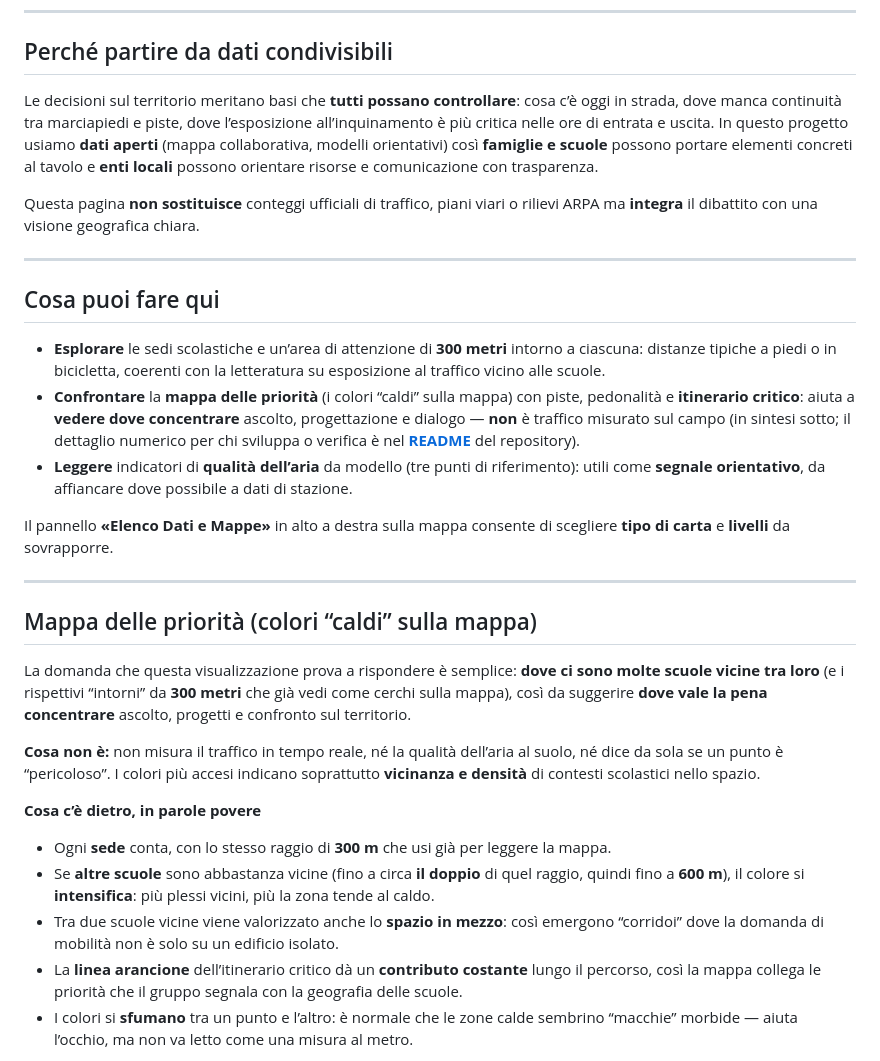
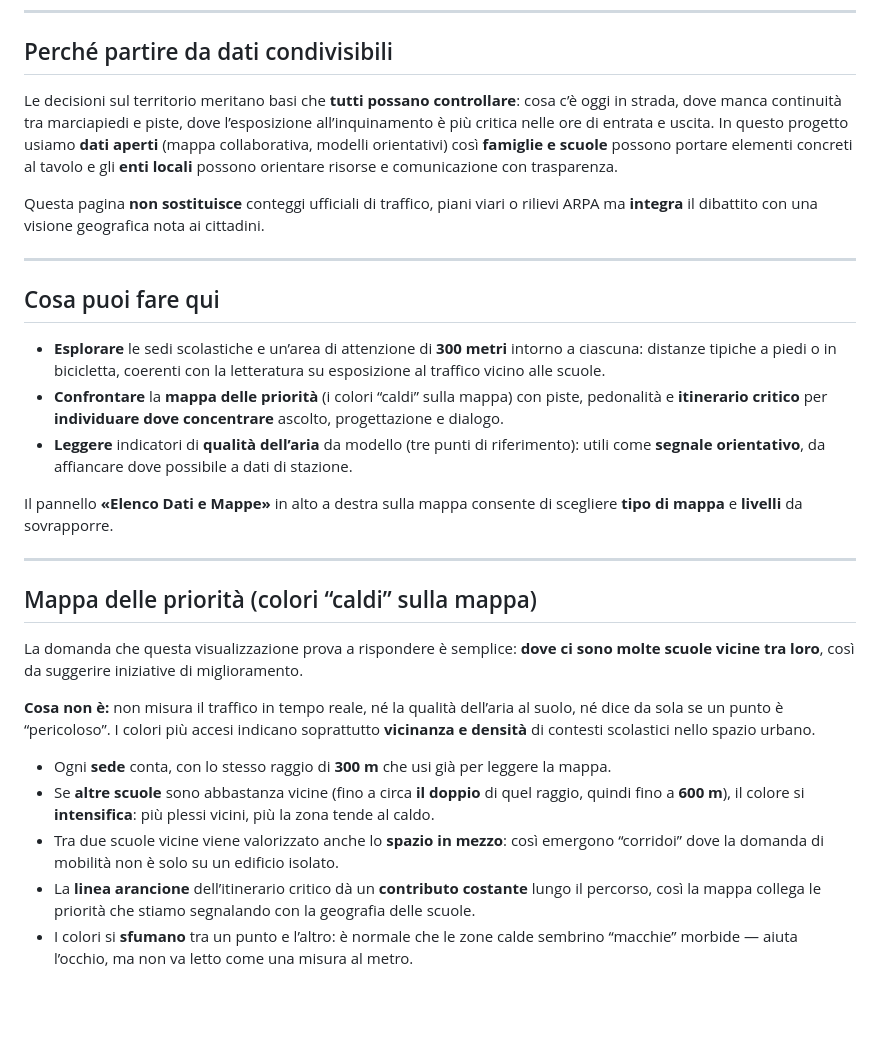
Before and after one commit to peppelinux/fiabcs-mappa-scuole-mobilita, a Markdown page: content.md, the part around the change. Drawn GitHub-style; blank space fills up the shorter version.

Commit message:
editorial: main content

```diff
--- a/content.md
+++ b/content.md
@@ -6,34 +6,32 @@ L’obiettivo è **valorizzare un’iniziativa di mappatura partecipativa**, dar
 
 ## Perché partire da dati condivisibili
 
-Le decisioni sul territorio meritano basi che **tutti possano controllare**: cosa c’è oggi in strada, dove manca continuità tra marciapiedi e piste, dove l’esposizione all’inquinamento è più critica nelle ore di entrata e uscita. In questo progetto usiamo **dati aperti** (mappa collaborativa, modelli orientativi) così **famiglie e scuole** possono portare elementi concreti al tavolo e **enti locali** possono orientare risorse e comunicazione con trasparenza.
+Le decisioni sul territorio meritano basi che **tutti possano controllare**: cosa c’è oggi in strada, dove manca continuità tra marciapiedi e piste, dove l’esposizione all’inquinamento è più critica nelle ore di entrata e uscita. In questo progetto usiamo **dati aperti** (mappa collaborativa, modelli orientativi) così **famiglie e scuole** possono portare elementi concreti al tavolo e gli **enti locali** possono orientare risorse e comunicazione con trasparenza.
 
-Questa pagina **non sostituisce** conteggi ufficiali di traffico, piani viari o rilievi ARPA ma **integra** il dibattito con una visione geografica chiara.
+Questa pagina **non sostituisce** conteggi ufficiali di traffico, piani viari o rilievi ARPA ma **integra** il dibattito con una visione geografica nota ai cittadini.
 
 ---
 
 ## Cosa puoi fare qui
 
 - **Esplorare** le sedi scolastiche e un’area di attenzione di **300 metri** intorno a ciascuna: distanze tipiche a piedi o in bicicletta, coerenti con la letteratura su esposizione al traffico vicino alle scuole.
-- **Confrontare** la **mappa delle priorità** (i colori “caldi” sulla mappa) con piste, pedonalità e **itinerario critico**: aiuta a **vedere dove concentrare** ascolto, progettazione e dialogo — **non** è traffico misurato sul campo (in sintesi sotto; il dettaglio numerico per chi sviluppa o verifica è nel **[README](README.md)** del repository).
+- **Confrontare** la **mappa delle priorità** (i colori “caldi” sulla mappa) con piste, pedonalità e **itinerario critico** per **individuare dove concentrare** ascolto, progettazione e dialogo.
 - **Leggere** indicatori di **qualità dell’aria** da modello (tre punti di riferimento): utili come **segnale orientativo**, da affiancare dove possibile a dati di stazione.
 
-Il pannello **«Elenco Dati e Mappe»** in alto a destra sulla mappa consente di scegliere **tipo di carta** e **livelli** da sovrapporre.
+Il pannello **«Elenco Dati e Mappe»** in alto a destra sulla mappa consente di scegliere **tipo di mappa** e **livelli** da sovrapporre.
 
 ---
 
 ## Mappa delle priorità (colori “caldi” sulla mappa)
 
-La domanda che questa visualizzazione prova a rispondere è semplice: **dove ci sono molte scuole vicine tra loro** (e i rispettivi “intorni” da **300 metri** che già vedi come cerchi sulla mappa), così da suggerire **dove vale la pena concentrare** ascolto, progetti e confronto sul territorio.
+La domanda che questa visualizzazione prova a rispondere è semplice: **dove ci sono molte scuole vicine tra loro**, così da suggerire iniziative di miglioramento.
 
-**Cosa non è:** non misura il traffico in tempo reale, né la qualità dell’aria al suolo, né dice da sola se un punto è “pericoloso”. I colori più accesi indicano soprattutto **vicinanza e densità** di contesti scolastici nello spazio.
-
-**Cosa c’è dietro, in parole povere**
+**Cosa non è:** non misura il traffico in tempo reale, né la qualità dell’aria al suolo, né dice da sola se un punto è “pericoloso”. I colori più accesi indicano soprattutto **vicinanza e densità** di contesti scolastici nello spazio urbano.
 
 - Ogni **sede** conta, con lo stesso raggio di **300 m** che usi già per leggere la mappa.
 - Se **altre scuole** sono abbastanza vicine (fino a circa **il doppio** di quel raggio, quindi fino a **600 m**), il colore si **intensifica**: più plessi vicini, più la zona tende al caldo.
 - Tra due scuole vicine viene valorizzato anche lo **spazio in mezzo**: così emergono “corridoi” dove la domanda di mobilità non è solo su un edificio isolato.
-- La **linea arancione** dell’itinerario critico dà un **contributo costante** lungo il percorso, così la mappa collega le priorità che il gruppo segnala con la geografia delle scuole.
+- La **linea arancione** dell’itinerario critico dà un **contributo costante** lungo il percorso, così la mappa collega le priorità che stiamo segnalando con la geografia delle scuole.
 - I colori si **sfumano** tra un punto e l’altro: è normale che le zone calde sembrino “macchie” morbide — aiuta l’occhio, ma non va letto come una misura al metro.
 
 Per **chi vuole riprodurre o verificare** i numeri esatti, i nomi dei file, la libreria che disegna il calore e come viene costruito l’itinerario critico su OpenStreetMap, tutto è nel **[README](README.md)** del repository (sezione sulla heatmap e sugli script).
```
